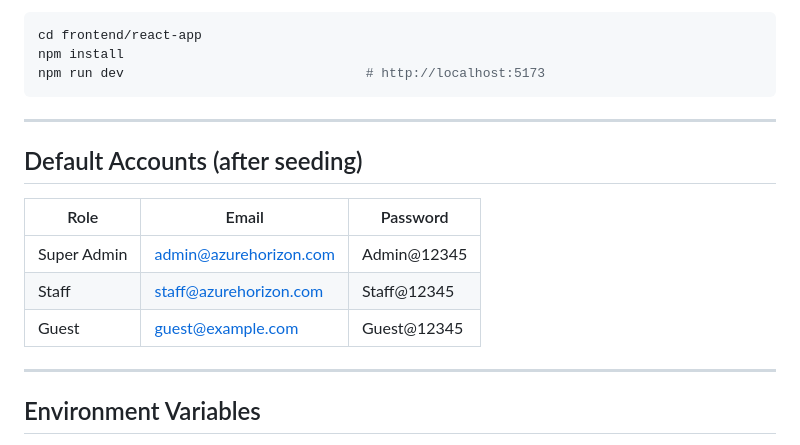
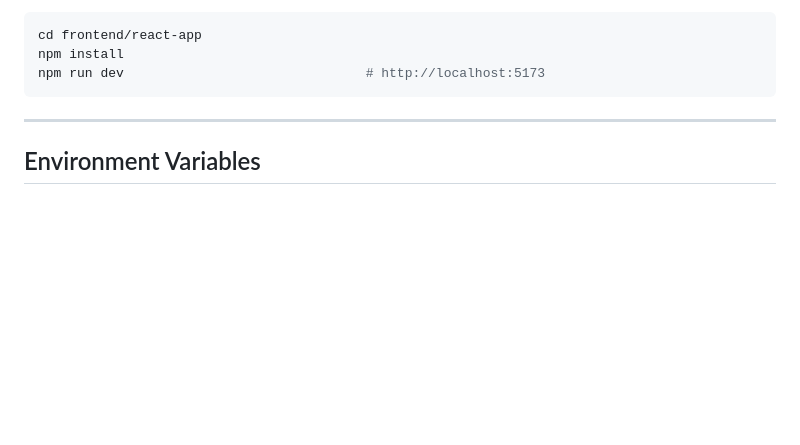
Before and after one commit to Uzsoftdev/hotel_ms, a Markdown page: README.md, the part around the change. Drawn GitHub-style; blank space fills up the shorter version.

````diff
--- a/README.md
+++ b/README.md
@@ -73,15 +73,6 @@ npm install
 npm run dev                               # http://localhost:5173
 ```
 
----
-
-## Default Accounts (after seeding)
-
-| Role | Email | Password |
-|---|---|---|
-| Super Admin | admin@azurehorizon.com | Admin@12345 |
-| Staff | staff@azurehorizon.com | Staff@12345 |
-| Guest | guest@example.com | Guest@12345 |
 
 ---
 
````
